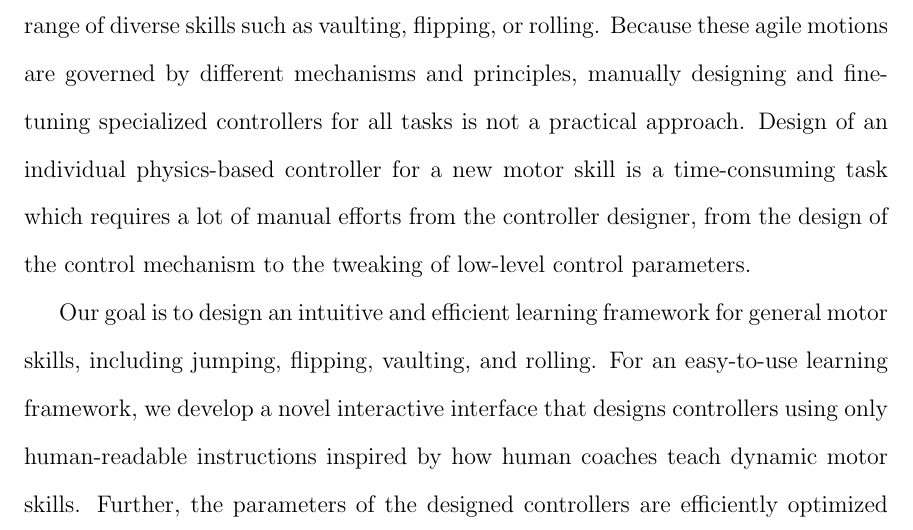
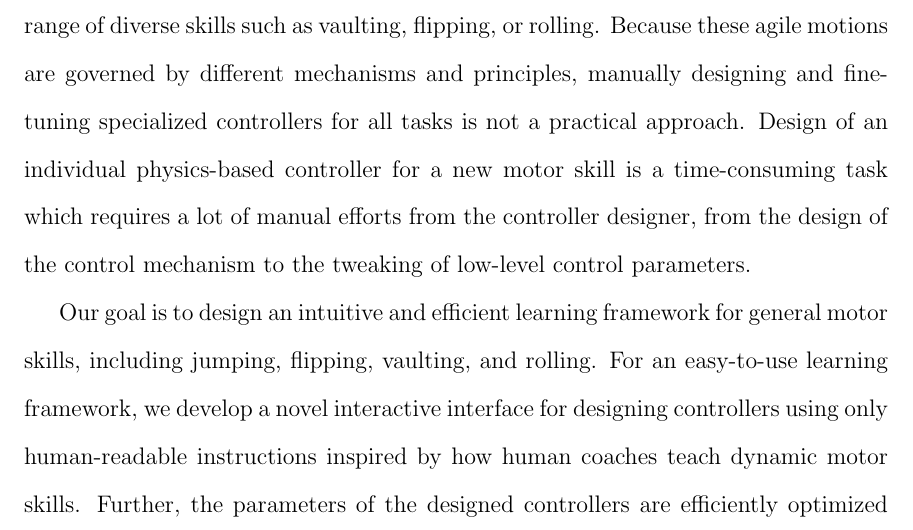
Before and after one commit to sehoonha/phd-thesis, a LaTeX thesis (thesis.tex, which reads intro2.tex): part of page 20 of 156, cut so that both start at the same text. Compiled offline with pdfLaTeX.

Commit message:
minor edits

```diff
--- a/intro2.tex
+++ b/intro2.tex
@@ -251,7 +251,7 @@ for general motor skills, including jumping, flipping, vaulting, and rolling.
 %% interface that designs controllers only using human-readable instructions, which
 %% are inspired by how humans teach dynamic motor skills.
 For an easy-to-use learning framework,
-we develop a novel interactive interface that designs controllers using only
+we develop a novel interactive interface for designing controllers using only
 human-readable instructions inspired by how human coaches teach dynamic motor
 skills.
 Further, the parameters of the designed controllers are efficiently optimized
```
